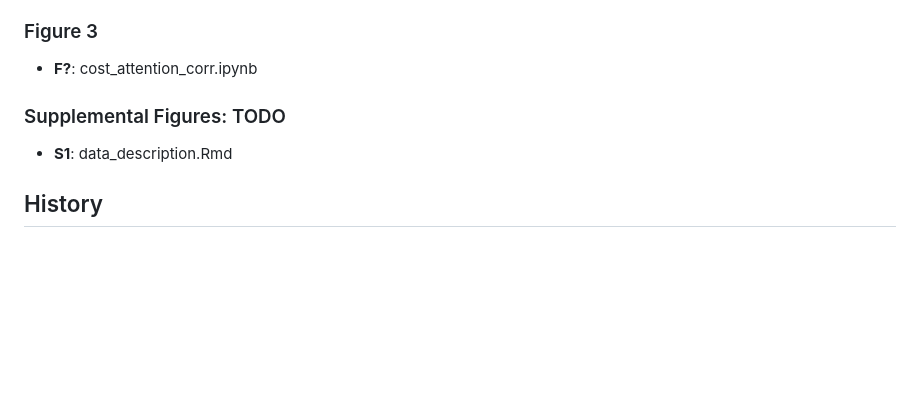
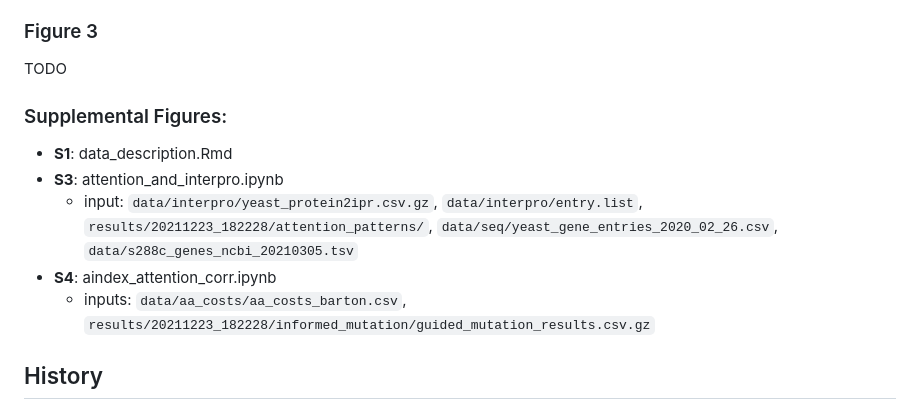
Before and after one commit to fburic/protein-mgem, a Markdown page: results/20211223_182228/README.md, the part around the change. Rendered like a GitHub page; blank space fills up the shorter version.

Commit message:
doc: Update figure-script lookup

```diff
--- a/results/20211223_182228/README.md
+++ b/results/20211223_182228/README.md
@@ -37,11 +37,15 @@ and abundances `data/ho2018/prot_abundance_molecules_per_cell_no_gfp.csv` files
 
 ### Figure 3
 
-- **F?**: cost_attention_corr.ipynb
+TODO
 
-### Supplemental Figures: TODO
+### Supplemental Figures:
 
 - **S1**: data_description.Rmd
+- **S3**: attention_and_interpro.ipynb
+  * input: `data/interpro/yeast_protein2ipr.csv.gz`, `data/interpro/entry.list`, `results/20211223_182228/attention_patterns/`, `data/seq/yeast_gene_entries_2020_02_26.csv`, `data/s288c_genes_ncbi_20210305.tsv`
+- **S4**: aindex_attention_corr.ipynb
+  * inputs: `data/aa_costs/aa_costs_barton.csv`, `results/20211223_182228/informed_mutation/guided_mutation_results.csv.gz`
 
 
 ## History
```
